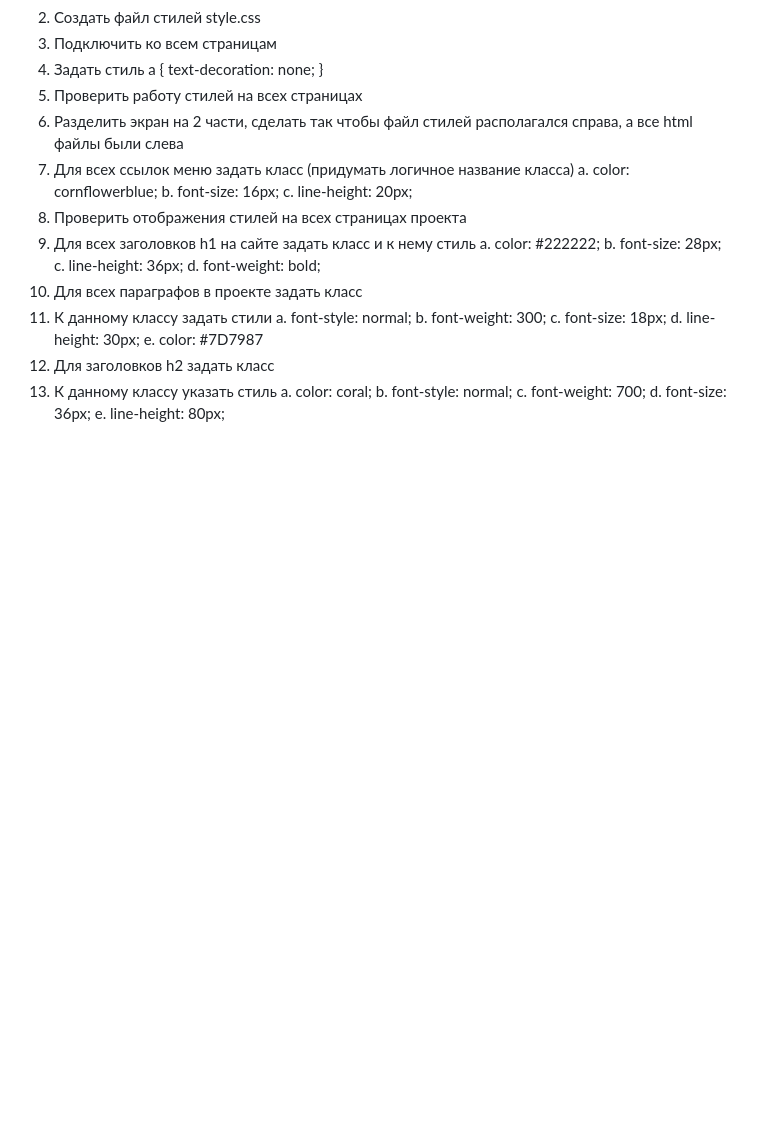
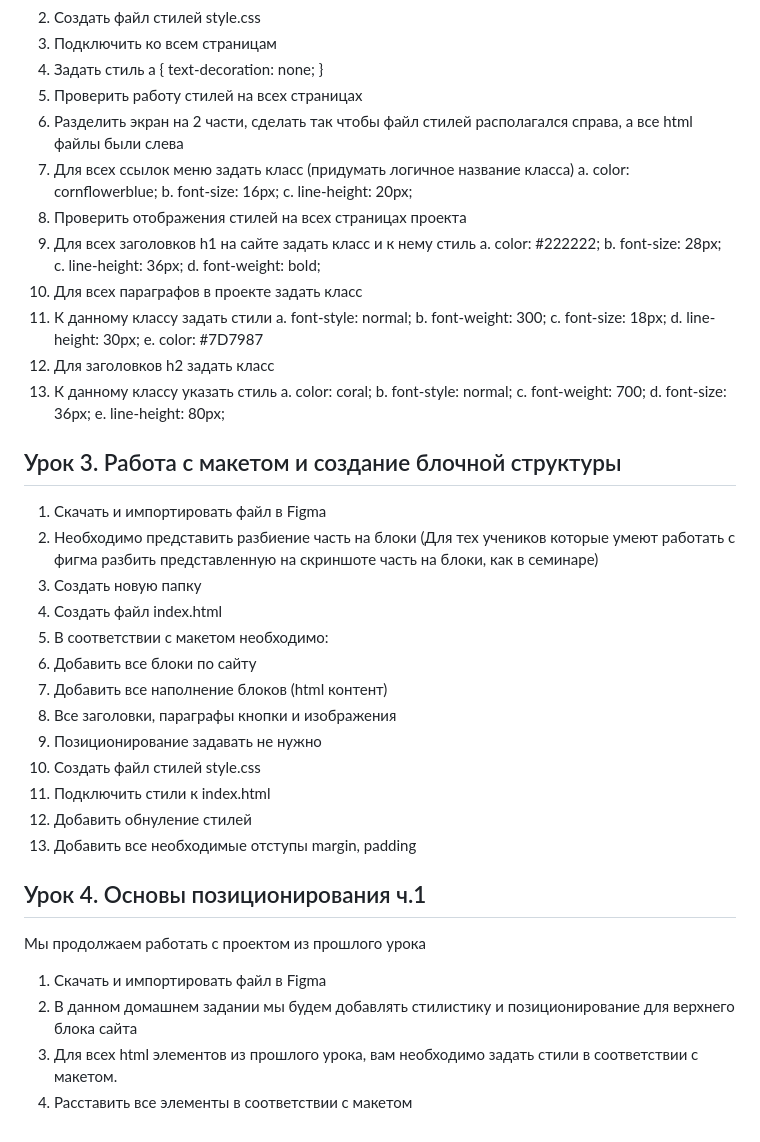
Before and after one commit to Ritorta/HTML-CSS, a Markdown page: README.MD, the part around the change printed below. GitHub-like rendering; blank space fills up the shorter version.

```diff
--- a/README.MD
+++ b/README.MD
@@ -65,3 +63,25 @@ a {
    c.	    font-weight: 700;
    d.	    font-size: 36px;
    e.	    line-height: 80px;
+
+## Урок 3. Работа с макетом и создание блочной структуры
+1. Скачать и импортировать файл в Figma
+2. Необходимо представить разбиение часть на блоки (Для тех учеников которые умеют работать с фигма разбить представленную на скриншоте часть на блоки, как в семинаре)
+3. Создать новую папку
+4. Создать файл index.html
+5. В соответствии с макетом необходимо:
+6. Добавить все блоки по сайту
+7. Добавить все наполнение блоков (html контент)
+8. Все заголовки, параграфы кнопки и изображения
+10. Позиционирование задавать не нужно
+11. Создать файл стилей style.css
+12. Подключить стили к index.html
+13. Добавить обнуление стилей
+14. Добавить все необходимые отступы margin, padding
+
+## Урок 4. Основы позиционирования ч.1
+Мы продолжаем работать с проектом из прошлого урока
+1. Скачать и импортировать файл в Figma
+2. В данном домашнем задании мы будем добавлять стилистику и позиционирование для верхнего блока сайта
+3. Для всех html элементов из прошлого урока, вам необходимо задать стили в соответствии с макетом.
+4. Расставить все элементы в соответствии с макетом
```
Also changed, not shown: other parts of README.MD (+0 -2 lines).
